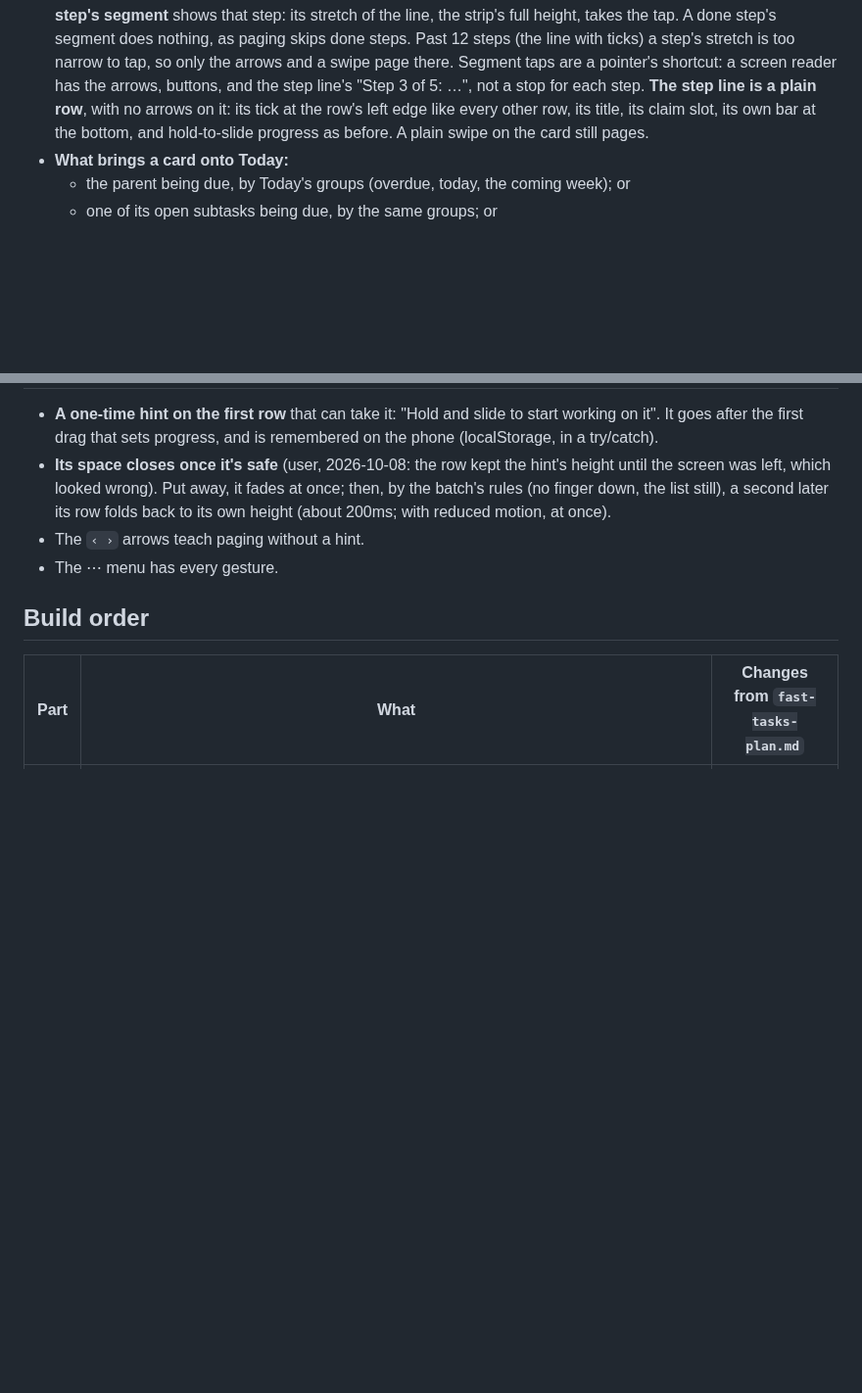
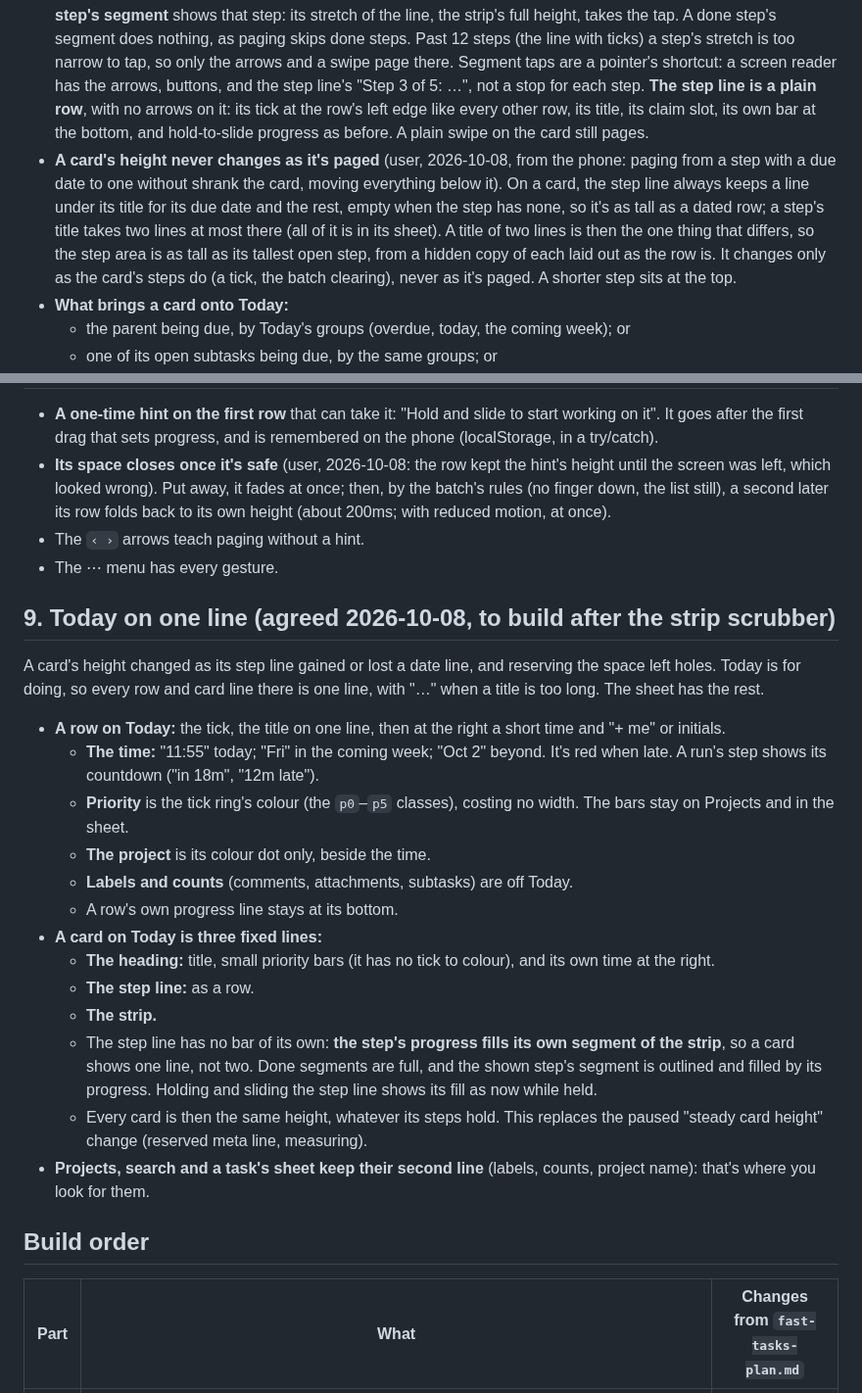
Before and after one commit to ssweber/pocket-for-vikunja, a Markdown page: docs/design/motion-and-rows-plan.md, 2 parts joined by grey strips. Shown at 98% size. Drawn GitHub-style; blank space fills up the shorter version.

Commit message:
docs: Today on one line, priority as the tick's colour, and a card's step progress in its own segment
Co-Authored-By: Claude Opus 5.5 <noreply@anthropic.com>

```diff
--- a/docs/design/motion-and-rows-plan.md
+++ b/docs/design/motion-and-rows-plan.md
@@ -154,6 +154,12 @@ off. A change to the row shows up in both places.
   screen reader has the arrows, buttons, and the step line's "Step 3 of 5: …", not a stop for each step. **The step
   line is a plain row**, with no arrows on it: its tick at the row's left edge like every other row, its title, its
   claim slot, its own bar at the bottom, and hold-to-slide progress as before. A plain swipe on the card still pages.
+- **A card's height never changes as it's paged** (user, 2026-10-08, from the phone: paging from a step with a due date
+  to one without shrank the card, moving everything below it). On a card, the step line always keeps a line under its
+  title for its due date and the rest, empty when the step has none, so it's as tall as a dated row; a step's title
+  takes two lines at most there (all of it is in its sheet). A title of two lines is then the one thing that differs,
+  so the step area is as tall as its tallest open step, from a hidden copy of each laid out as the row is. It changes
+  only as the card's steps do (a tick, the batch clearing), never as it's paged. A shorter step sits at the top.
 - **What brings a card onto Today:**
   - the parent being due, by Today's groups (overdue, today, the coming week); or
   - one of its open subtasks being due, by the same groups; or
@@ -218,6 +224,31 @@ the × that clears a date, keep their own tap. Built with part 4.
 - The `‹ ›` arrows teach paging without a hint.
 - The ⋯ menu has every gesture.
 
+## 9. Today on one line (agreed 2026-10-08, to build after the strip scrubber)
+
+A card's height changed as its step line gained or lost a date line, and reserving the space left holes. Today is
+for doing, so every row and card line there is one line, with "…" when a title is too long. The sheet has the rest.
+
+- **A row on Today:** the tick, the title on one line, then at the right a short time and "+ me" or initials.
+  - **The time:** "11:55" today; "Fri" in the coming week; "Oct 2" beyond. It's red when late. A run's step shows its
+    countdown ("in 18m", "12m late").
+  - **Priority** is the tick ring's colour (the `p0`–`p5` classes), costing no width. The bars stay on Projects and in
+    the sheet.
+  - **The project** is its colour dot only, beside the time.
+  - **Labels and counts** (comments, attachments, subtasks) are off Today.
+  - A row's own progress line stays at its bottom.
+- **A card on Today is three fixed lines:**
+  - **The heading:** title, small priority bars (it has no tick to colour), and its own time at the right.
+  - **The step line:** as a row.
+  - **The strip.**
+  - The step line has no bar of its own: **the step's progress fills its own segment of the strip**, so a card shows
+    one line, not two. Done segments are full, and the shown step's segment is outlined and filled by its progress.
+    Holding and sliding the step line shows its fill as now while held.
+  - Every card is then the same height, whatever its steps hold. This replaces the paused "steady card height" change
+    (reserved meta line, measuring).
+- **Projects, search and a task's sheet keep their second line** (labels, counts, project name): that's where you
+  look for them.
+
 ## Build order
 
 | Part | What | Changes from `fast-tasks-plan.md` |
```
